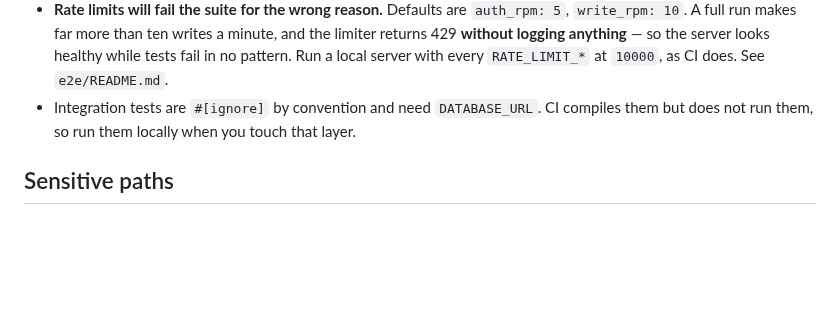
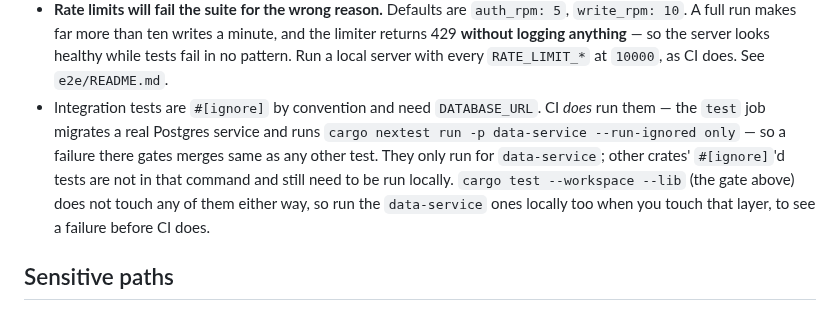
Before and after one commit to randomcash/ethpayserver, a Markdown page: CLAUDE.md, the part around the change. Drawn GitHub-style; blank space fills up the shorter version.

Commit message:
docs: correct CLAUDE.md claim that CI does not run integration tests
CI's `test` job migrates a real Postgres service and runs
`cargo nextest run -p data-service --run-ignored only`, so the
`#[ignore]`'d data-service integration tests do gate merges. The old
text said CI only compiles them, which is false and would lead an
agent to skip running them locally under the mistaken belief that a
failure there wouldn't be caught anyway.

Clarified that the CI run is scoped to data-service only, so other
crates' ignored tests genuinely aren't run anywhere but locally.

Co-Authored-By: Claude Sonnet 5 <noreply@anthropic.com>

```diff
--- a/CLAUDE.md
+++ b/CLAUDE.md
@@ -81,8 +81,13 @@ that are not in CI's path. Several people have lost an hour to this.
   server looks healthy while tests fail in no pattern. Run a local server with
   every `RATE_LIMIT_*` at `10000`, as CI does. See `e2e/README.md`.
 - Integration tests are `#[ignore]` by convention and need `DATABASE_URL`. CI
-  compiles them but does not run them, so run them locally when you touch that
-  layer.
+  *does* run them — the `test` job migrates a real Postgres service and runs
+  `cargo nextest run -p data-service --run-ignored only` — so a failure there
+  gates merges same as any other test. They only run for `data-service`; other
+  crates' `#[ignore]`'d tests are not in that command and still need to be run
+  locally. `cargo test --workspace --lib` (the gate above) does not touch any
+  of them either way, so run the `data-service` ones locally too when you touch
+  that layer, to see a failure before CI does.
 
 ## Sensitive paths
 
```
